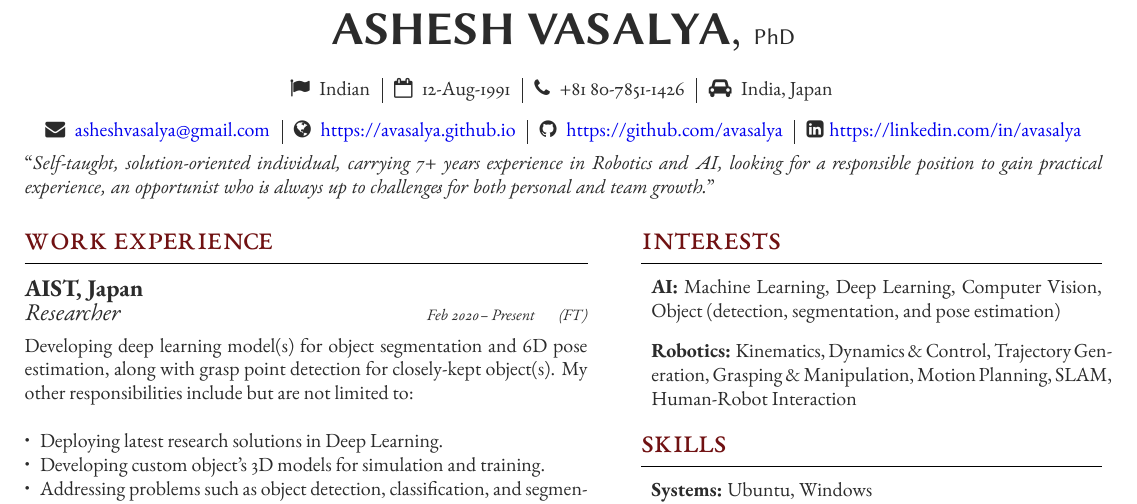
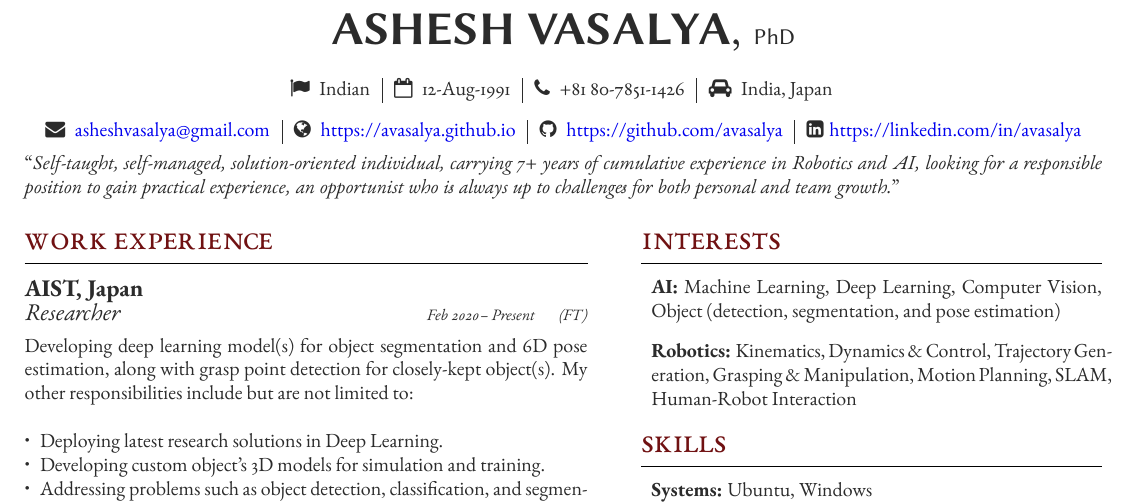
Before and after one commit to avasalya/CV_Vasalya-Ashesh, a LaTeX document (main.tex): part of the page, cut so that both start at the same text. Compiled offline with XeLaTeX.

Commit message:
headline update

```diff
--- a/main.tex
+++ b/main.tex
@@ -49,7 +49,7 @@
 % \colorbox{shade}{
 \begin{sloppypar}
 
-\longformpublication{``\textit{Self-taught, solution-oriented individual, carrying 7+ years experience in Robotics and AI, looking for a responsible position to gain practical experience, an opportunist who is always up to challenges for both personal and team growth.}"}
+\longformpublication{``\textit{Self-taught, self-managed, solution-oriented individual, carrying 7+ years of cumulative experience in Robotics and AI, looking for a responsible position to gain practical experience, an opportunist who is always up to challenges for both personal and team growth.}"}
 
 \end{sloppypar}%}
 
```
Also changed, not shown: CV_Vasalya_Ashesh.pdf.
